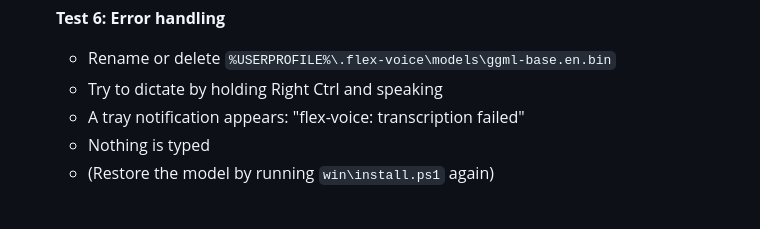
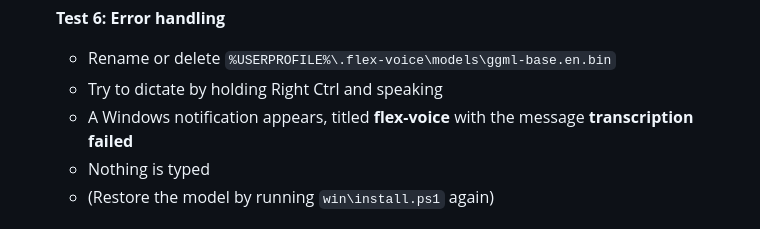
Before and after one commit to dieterstemmet/mictext, a Markdown page: win/README.md, the part around the change. GitHub-like rendering.

Commit message:
win: README describes tray notification as title + body

```diff
--- a/win/README.md
+++ b/win/README.md
@@ -70,7 +70,7 @@ These tests confirm the setup works end-to-end. Perform them on a Windows 10/11
 - [ ] **Test 6: Error handling**
   - Rename or delete `%USERPROFILE%\.flex-voice\models\ggml-base.en.bin`
   - Try to dictate by holding Right Ctrl and speaking
-  - A tray notification appears: "flex-voice: transcription failed"
+  - A Windows notification appears, titled **flex-voice** with the message **transcription failed**
   - Nothing is typed
   - (Restore the model by running `win\install.ps1` again)
 
```
